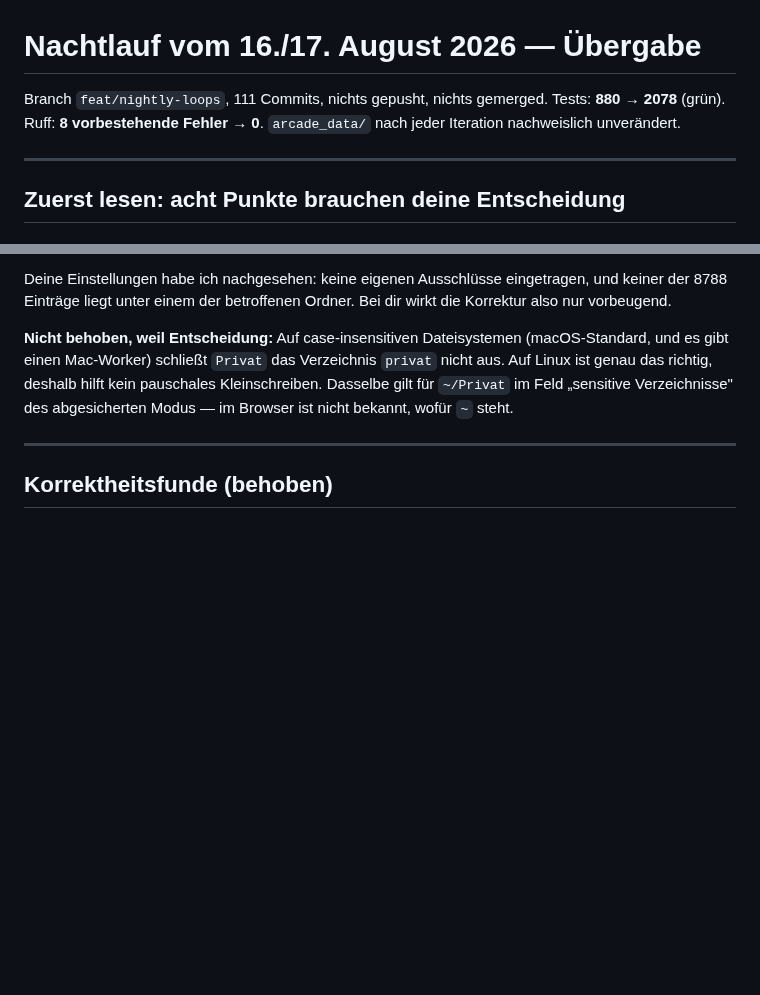
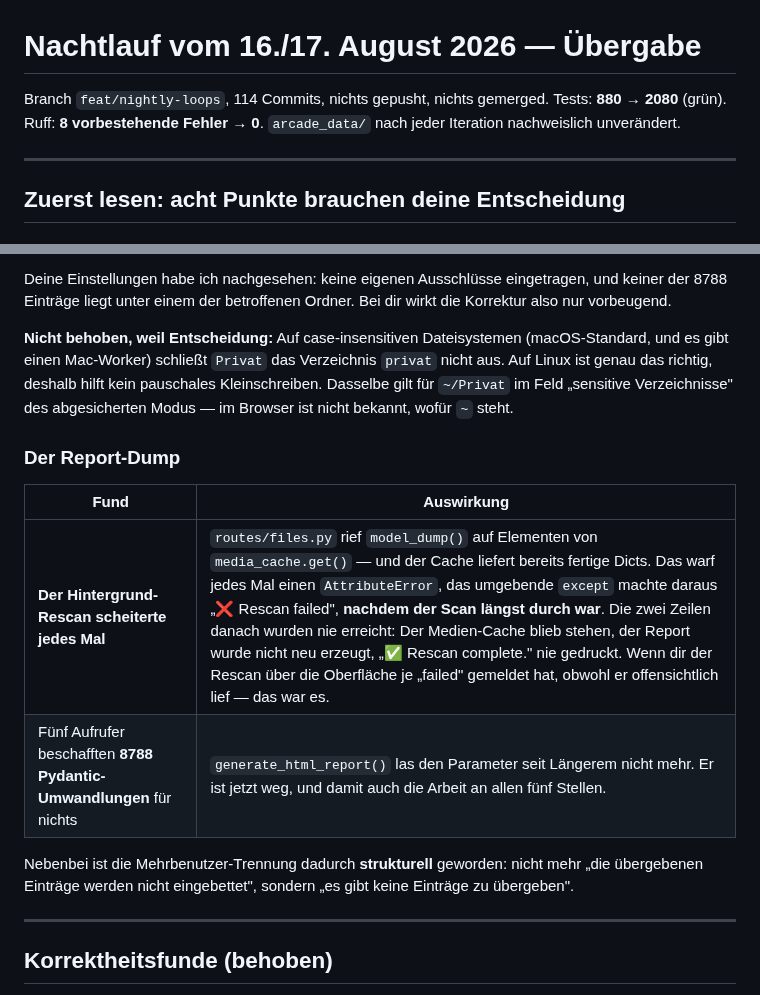
Before and after one commit to ralksta/arcade-video-scanner, a Markdown page: NACHTLAUF-BERICHT.md, 2 parts joined by grey strips. Drawn GitHub-style; blank space fills up the shorter version.

Commit message:
docs: Loop AB im Bericht
Der Rescan-Fehler gehoert nach oben: Wenn Ralf je ein "Rescan failed"
gesehen hat, obwohl der Scan lief, war es diese Zeile.

```diff
--- a/NACHTLAUF-BERICHT.md
+++ b/NACHTLAUF-BERICHT.md
@@ -1,7 +1,7 @@
 # Nachtlauf vom 16./17. August 2026 — Übergabe
 
-Branch `feat/nightly-loops`, 111 Commits, nichts gepusht, nichts gemerged.
-Tests: **880 → 2078** (grün). Ruff: **8 vorbestehende Fehler → 0**.
+Branch `feat/nightly-loops`, 114 Commits, nichts gepusht, nichts gemerged.
+Tests: **880 → 2080** (grün). Ruff: **8 vorbestehende Fehler → 0**.
 `arcade_data/` nach jeder Iteration nachweislich unverändert.
 
 ---
@@ -198,6 +198,17 @@ kein pauschales Kleinschreiben. Dasselbe gilt für `~/Privat` im Feld
 „sensitive Verzeichnisse" des abgesicherten Modus — im Browser ist nicht
 bekannt, wofür `~` steht.
 
+### Der Report-Dump
+
+| Fund | Auswirkung |
+|---|---|
+| **Der Hintergrund-Rescan scheiterte jedes Mal** | `routes/files.py` rief `model_dump()` auf Elementen von `media_cache.get()` — und der Cache liefert bereits fertige Dicts. Das warf jedes Mal einen `AttributeError`, das umgebende `except` machte daraus „❌ Rescan failed", **nachdem der Scan längst durch war**. Die zwei Zeilen danach wurden nie erreicht: Der Medien-Cache blieb stehen, der Report wurde nicht neu erzeugt, „✅ Rescan complete." nie gedruckt. Wenn dir der Rescan über die Oberfläche je „failed" gemeldet hat, obwohl er offensichtlich lief — das war es. |
+| Fünf Aufrufer beschafften **8788 Pydantic-Umwandlungen** für nichts | `generate_html_report()` las den Parameter seit Längerem nicht mehr. Er ist jetzt weg, und damit auch die Arbeit an allen fünf Stellen. |
+
+Nebenbei ist die Mehrbenutzer-Trennung dadurch **strukturell** geworden: nicht
+mehr „die übergebenen Einträge werden nicht eingebettet", sondern „es gibt
+keine Einträge zu übergeben".
+
 ---
 
 ## Korrektheitsfunde (behoben)
```
